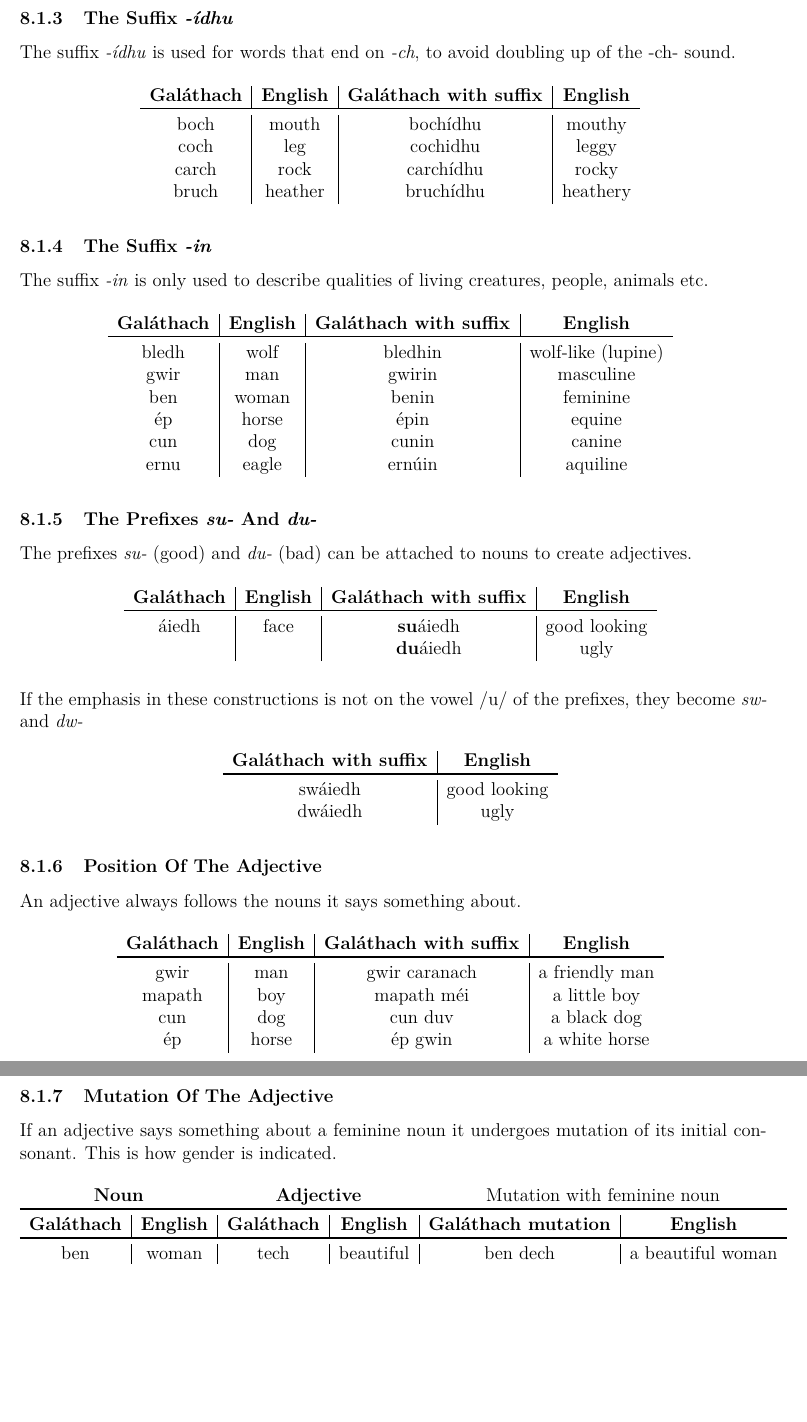
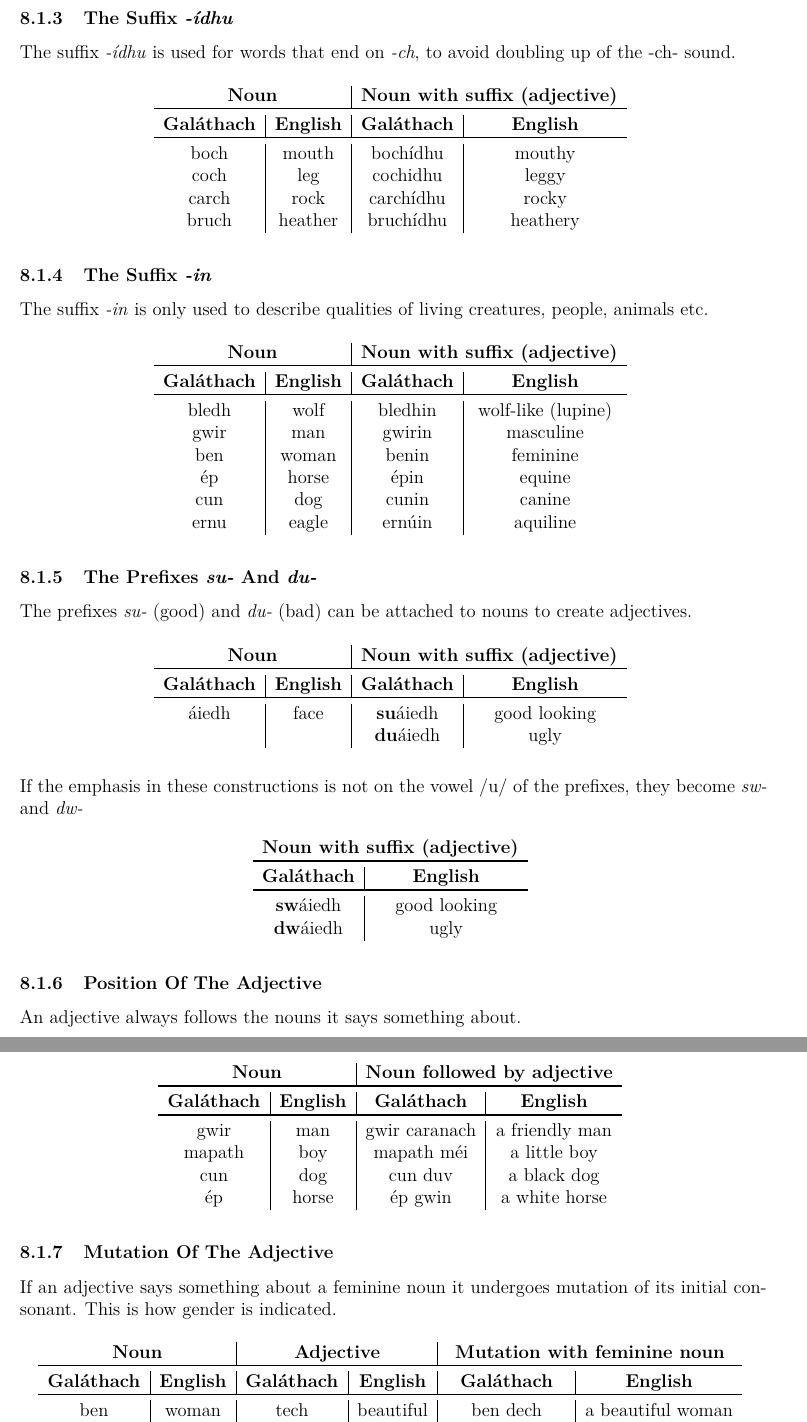
Before and after one commit to rockwolf/Gal-thach-hAtev-u, a LaTeX document (modern-gaulish-lessons/modern-gaulish-lessons.tex, which reads modern-gaulish-lessons/lesson7.tex): two parts of pages 60 and 61 of 71, joined at a grey line, cut so that both start at the same text, the shorter picture padded with empty space. Compiled offline with pdfLaTeX.

Commit message:
Menghavan 7 completed.

```diff
--- a/modern-gaulish-lessons/lesson7.tex
+++ b/modern-gaulish-lessons/lesson7.tex
@@ -67,7 +71,9 @@ The suffix \textit{-\'{\i}dhu} is used for words that end on \textit{-ch}, to av
 \begin{table}[H]
 \centering
 \begin{tabu}{c|c|c|c}
-  \textbf{Gal\'{a}thach} & \textbf{English} & \textbf{Gal\'{a}thach with suffix} & \textbf{English}\\
+  \multicolumn{2}{c|}{\textbf{Noun}} & \multicolumn{2}{c}{\textbf{Noun with suffix (adjective)}}\\
+  \toprule
+  \textbf{Gal\'{a}thach} & \textbf{English} & \textbf{Gal\'{a}thach} & \textbf{English}\\
   \toprule
   boch & mouth & boch\'{i}dhu & mouthy\\
   coch & leg & cochidhu & leggy\\
@@ -83,7 +89,9 @@ The suffix \textit{-in} is only used to describe qualities of living creatures,
 \begin{table}[H]
 \centering
 \begin{tabu}{c|c|c|c}
-  \textbf{Gal\'{a}thach} & \textbf{English} & \textbf{Gal\'{a}thach with suffix} & \textbf{English}\\
+  \multicolumn{2}{c|}{\textbf{Noun}} & \multicolumn{2}{c}{\textbf{Noun with suffix (adjective)}}\\
+  \toprule
+  \textbf{Gal\'{a}thach} & \textbf{English} & \textbf{Gal\'{a}thach} & \textbf{English}\\
   \toprule
   bledh & wolf & bledhin & wolf-like (lupine)\\
   gwir & man & gwirin & masculine\\
@@ -101,7 +109,9 @@ The prefixes \textit{su-} (good) and \textit{du-} (bad) can be attached to nouns
 \begin{table}[H]
 \centering
 \begin{tabu}{c|c|c|c}
-  \textbf{Gal\'{a}thach} & \textbf{English} & \textbf{Gal\'{a}thach with suffix} & \textbf{English}\\
+  \multicolumn{2}{c|}{\textbf{Noun}} & \multicolumn{2}{c}{\textbf{Noun with suffix (adjective)}}\\
+  \toprule
+  \textbf{Gal\'{a}thach} & \textbf{English} & \textbf{Gal\'{a}thach} & \textbf{English}\\
   \toprule
   \'{a}iedh & face & \textbf{su}\'{a}iedh & good looking\\
   & & \textbf{du}\'{a}iedh & ugly
@@ -113,10 +123,12 @@ If the emphasis in these constructions is not on the vowel /u/ of the prefixes,
 \begin{table}[H]
 \centering
 \begin{tabu}{c|c}
-  \textbf{Gal\'{a}thach with suffix} & \textbf{English}\\
+  \multicolumn{2}{c}{\textbf{Noun with suffix (adjective)}}\\
   \toprule
-  sw\'{a}iedh & good looking\\
-  dw\'{a}iedh & ugly
+  \textbf{Gal\'{a}thach} & \textbf{English}\\
+  \toprule
+  \textbf{sw}\'{a}iedh & good looking\\
+  \textbf{dw}\'{a}iedh & ugly
 \end{tabu}
 \label{examples_suffix_sw_dw}
 \end{table}
@@ -127,7 +139,9 @@ An adjective always follows the nouns it says something about.
 \begin{table}[H]
 \centering
 \begin{tabu}{c|c|c|c}
-  \textbf{Gal\'{a}thach} & \textbf{English} & \textbf{Gal\'{a}thach with suffix} & \textbf{English}\\
+  \multicolumn{2}{c|}{\textbf{Noun}} & \multicolumn{2}{c}{\textbf{Noun followed by adjective}}\\
+  \toprule
+  \textbf{Gal\'{a}thach} & \textbf{English} & \textbf{Gal\'{a}thach} & \textbf{English}\\
   \toprule
   gwir & man & gwir caranach & a friendly man\\
   mapath & boy & mapath m\'{e}i & a little boy\\
@@ -143,9 +157,9 @@ If an adjective says something about a feminine noun it undergoes mutation of it
 \begin{table}[H]
 \centering
 \begin{tabu}{c|c|c|c|c|c}
-  \multicolumn{2}{c}{\textbf{Noun}} & \multicolumn{2}{c}{\textbf{Adjective}} & \multicolumn{2}{c}{Mutation with feminine noun}\\
+  \multicolumn{2}{c}{\textbf{Noun}} & \multicolumn{2}{|c|}{\textbf{Adjective}} & \multicolumn{2}{c}{\textbf{Mutation with feminine noun}}\\
   \toprule
-  \textbf{Gal\'{a}thach} & \textbf{English} & \textbf{Gal\'{a}thach} & \textbf{English} & \textbf{Gal\'{a}thach mutation} & \textbf{English}\\
+  \textbf{Gal\'{a}thach} & \textbf{English} & \textbf{Gal\'{a}thach} & \textbf{English} & \textbf{Gal\'{a}thach} & \textbf{English}\\
   \toprule
   ben & woman & tech & beautiful & ben dech & a beautiful woman\\
   \'{e}pis & a mare & \'{a}chu & fast & \'{e}pis h\'{a}chu & a fast mare\\
```
Also changed, not shown: modern-gaulish-lessons/lesson7.tex (10 more changed lines).
